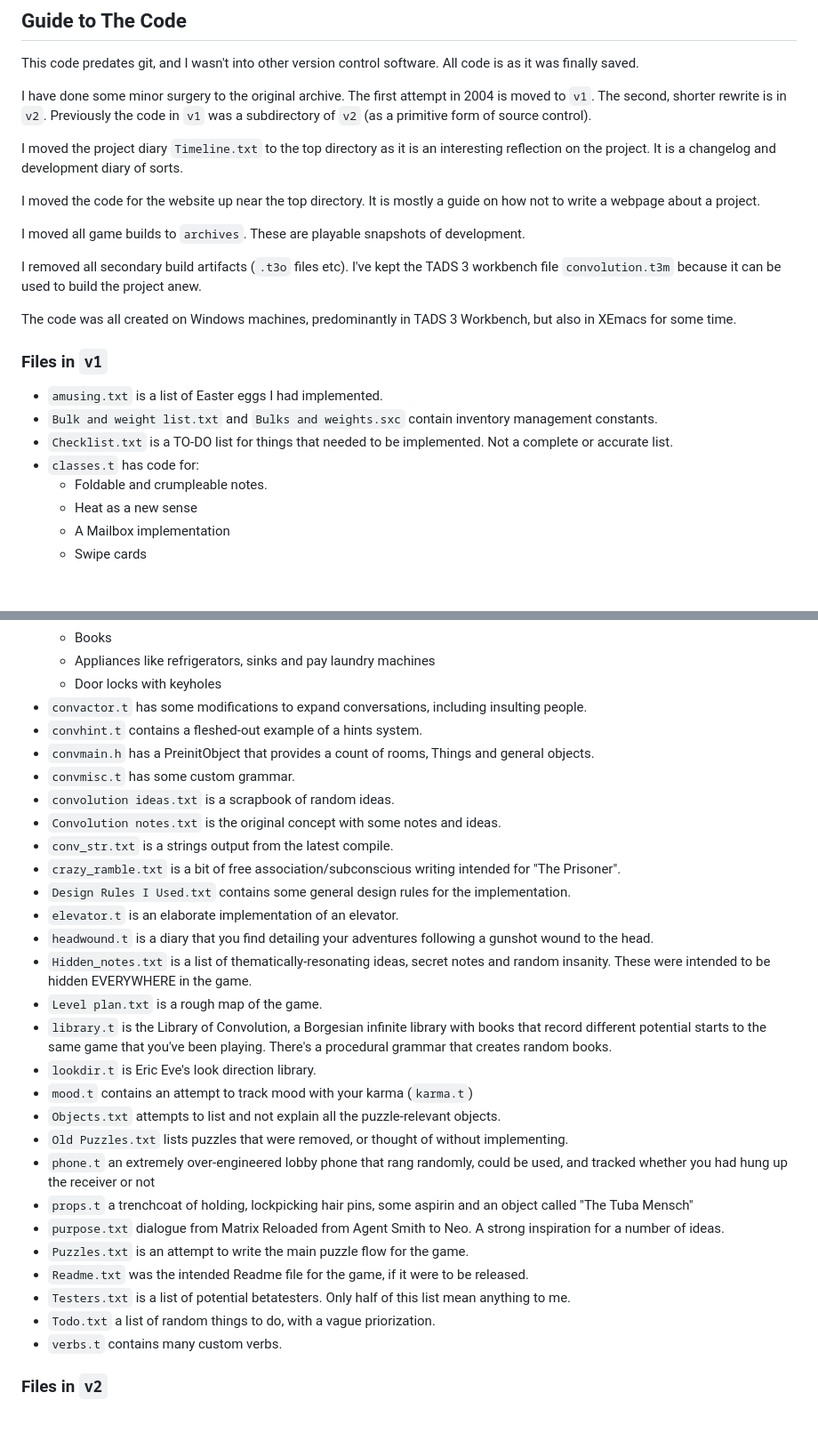
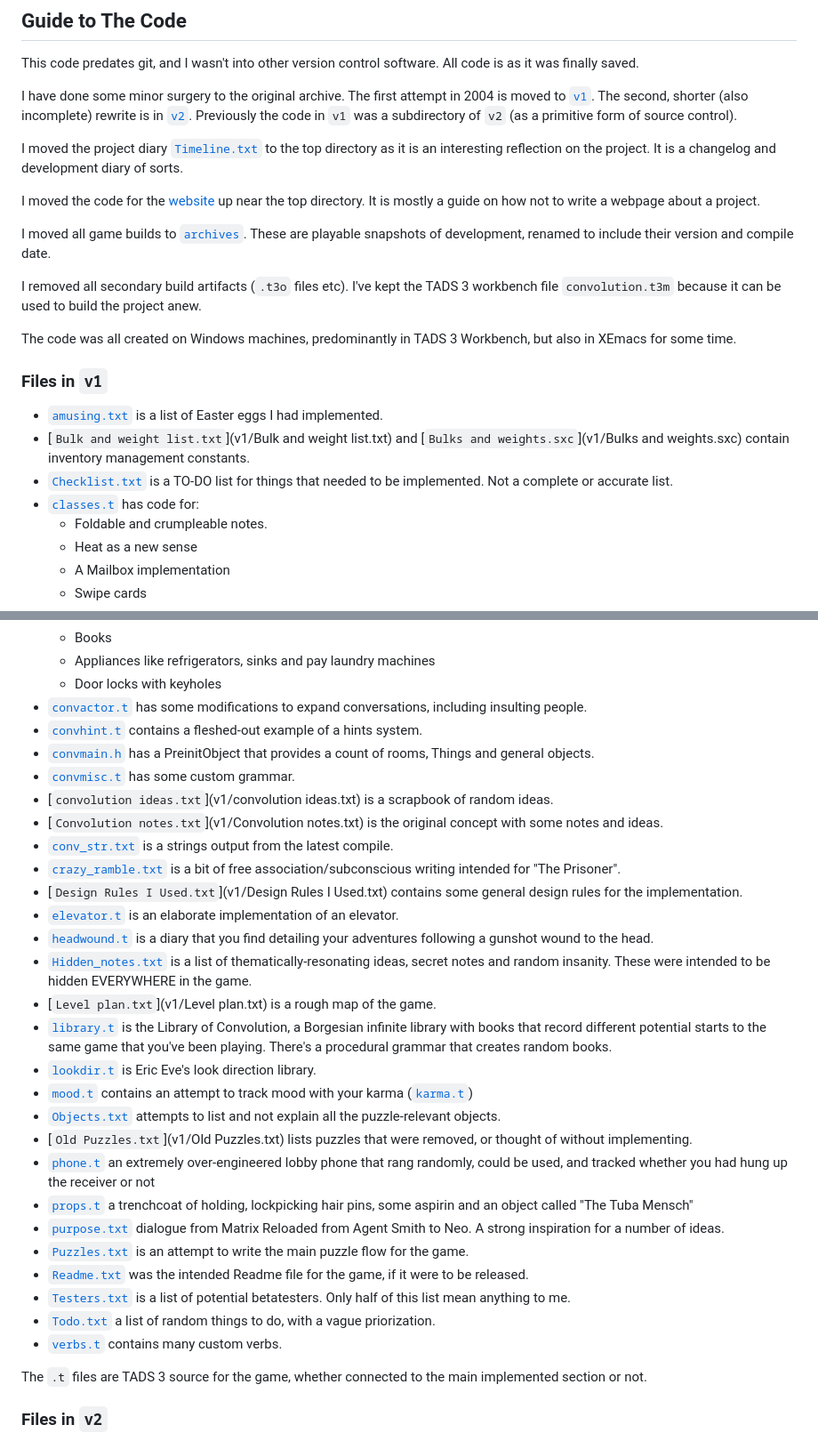
Before and after one commit to BrettWitty/convolution, a Markdown page: README.md, 2 parts joined by grey strips. Shown: that part at 89% size. GitHub-like rendering; blank space fills up the shorter version.

Commit message:
Add links to files

```diff
--- a/README.md
+++ b/README.md
@@ -34,13 +34,13 @@ Thematically the game was me riffing on Buddhist reincarnation, virtual reality,
 
 This code predates git, and I wasn't into other version control software. All code is as it was finally saved.
 
-I have done some minor surgery to the original archive. The first attempt in 2004 is moved to `v1`. The second, shorter rewrite is in `v2`. Previously the code in `v1` was a subdirectory of `v2` (as a primitive form of source control).
+I have done some minor surgery to the original archive. The first attempt in 2004 is moved to [`v1`](v1/). The second, shorter (also incomplete) rewrite is in [`v2`](v2/). Previously the code in `v1` was a subdirectory of `v2` (as a primitive form of source control).
 
-I moved the project diary `Timeline.txt` to the top directory as it is an interesting reflection on the project. It is a changelog and development diary of sorts.
+I moved the project diary [`Timeline.txt`](Timeline.txt) to the top directory as it is an interesting reflection on the project. It is a changelog and development diary of sorts.
 
-I moved the code for the website up near the top directory. It is mostly a guide on how not to write a webpage about a project.
+I moved the code for the [website](website/) up near the top directory. It is mostly a guide on how not to write a webpage about a project.
 
-I moved all game builds to `archives`. These are playable snapshots of development.
+I moved all game builds to [`archives`](archives/). These are playable snapshots of development, renamed to include their version and compile date.
 
 I removed all secondary build artifacts (`.t3o` files etc). I've kept the TADS 3 workbench file `convolution.t3m` because it can be used to build the project anew.
 
@@ -48,10 +48,10 @@ The code was all created on Windows machines, predominantly in TADS 3 Workbench,
 
 ### Files in `v1`
 
-  * `amusing.txt` is a list of Easter eggs I had implemented.
-  * `Bulk and weight list.txt` and `Bulks and weights.sxc` contain inventory management constants.
-  * `Checklist.txt` is a TO-DO list for things that needed to be implemented. Not a complete or accurate list.
-  * `classes.t` has code for:
+  * [`amusing.txt`](v1/amusing.txt) is a list of Easter eggs I had implemented.
+  * [`Bulk and weight list.txt`](v1/Bulk and weight list.txt) and [`Bulks and weights.sxc`](v1/Bulks and weights.sxc) contain inventory management constants.
+  * [`Checklist.txt`](v1/Checklist.txt) is a TO-DO list for things that needed to be implemented. Not a complete or accurate list.
+  * [`classes.t`](v1/classes.t) has code for:
     * Foldable and crumpleable notes.
     * Heat as a new sense
     * A Mailbox implementation
@@ -65,32 +65,34 @@ The code was all created on Windows machines, predominantly in TADS 3 Workbench,
     * Books
     * Appliances like refrigerators, sinks and pay laundry machines
     * Door locks with keyholes
-  * `convactor.t` has some modifications to expand conversations, including insulting people.
-  * `convhint.t` contains a fleshed-out example of a hints system.
-  * `convmain.h` has a PreinitObject that provides a count of rooms, Things and general objects.
-  * `convmisc.t` has some custom grammar.
-  * `convolution ideas.txt` is a scrapbook of random ideas.
-  * `Convolution notes.txt` is the original concept with some notes and ideas.
-  * `conv_str.txt` is a strings output from the latest compile.
-  * `crazy_ramble.txt` is a bit of free association/subconscious writing intended for "The Prisoner".
-  * `Design Rules I Used.txt` contains some general design rules for the implementation.
-  * `elevator.t` is an elaborate implementation of an elevator.
-  * `headwound.t` is a diary that you find detailing your adventures following a gunshot wound to the head.
-  * `Hidden_notes.txt` is a list of thematically-resonating ideas, secret notes and random insanity. These were intended to be hidden EVERYWHERE in the game.
-  * `Level plan.txt` is a rough map of the game.
-  * `library.t` is the Library of Convolution, a Borgesian infinite library with books that record different potential starts to the same game that you've been playing. There's a procedural grammar that creates random books.
-  * `lookdir.t` is Eric Eve's look direction library.
-  * `mood.t` contains an attempt to track mood with your karma (`karma.t`)
-  * `Objects.txt` attempts to list and not explain all the puzzle-relevant objects.
-  * `Old Puzzles.txt` lists puzzles that were removed, or thought of without implementing.
-  * `phone.t` an extremely over-engineered lobby phone that rang randomly, could be used, and tracked whether you had hung up the receiver or not
-  * `props.t` a trenchcoat of holding, lockpicking hair pins, some aspirin and an object called "The Tuba Mensch"
-  * `purpose.txt` dialogue from Matrix Reloaded from Agent Smith to Neo. A strong inspiration for a number of ideas.
-  * `Puzzles.txt` is an attempt to write the main puzzle flow for the game.
-  * `Readme.txt` was the intended Readme file for the game, if it were to be released.
-  * `Testers.txt` is a list of potential betatesters. Only half of this list mean anything to me.
-  * `Todo.txt` a list of random things to do, with a vague priorization.
-  * `verbs.t` contains many custom verbs.
+  * [`convactor.t`](v1/convactor.t) has some modifications to expand conversations, including insulting people.
+  * [`convhint.t`](v1/convhint.t) contains a fleshed-out example of a hints system.
+  * [`convmain.h`](v1/convmain.h) has a PreinitObject that provides a count of rooms, Things and general objects.
+  * [`convmisc.t`](v1/convmisc.t) has some custom grammar.
+  * [`convolution ideas.txt`](v1/convolution ideas.txt) is a scrapbook of random ideas.
+  * [`Convolution notes.txt`](v1/Convolution notes.txt) is the original concept with some notes and ideas.
+  * [`conv_str.txt`](v1/conv_str.txt) is a strings output from the latest compile.
+  * [`crazy_ramble.txt`](v1/crazy_ramble.txt) is a bit of free association/subconscious writing intended for "The Prisoner".
+  * [`Design Rules I Used.txt`](v1/Design Rules I Used.txt) contains some general design rules for the implementation.
+  * [`elevator.t`](v1/elevator.t) is an elaborate implementation of an elevator.
+  * [`headwound.t`](v1/headwound.t) is a diary that you find detailing your adventures following a gunshot wound to the head.
+  * [`Hidden_notes.txt`](v1/Hidden_notes.txt) is a list of thematically-resonating ideas, secret notes and random insanity. These were intended to be hidden EVERYWHERE in the game.
+  * [`Level plan.txt`](v1/Level plan.txt) is a rough map of the game.
+  * [`library.t`](v1/library.t) is the Library of Convolution, a Borgesian infinite library with books that record different potential starts to the same game that you've been playing. There's a procedural grammar that creates random books.
+  * [`lookdir.t`](v1/lookdir.t) is Eric Eve's look direction library.
+  * [`mood.t`](v1/mood.t) contains an attempt to track mood with your karma ([`karma.t`](v1/karma.t))
+  * [`Objects.txt`](v1/Objects.txt) attempts to list and not explain all the puzzle-relevant objects.
+  * [`Old Puzzles.txt`](v1/Old Puzzles.txt) lists puzzles that were removed, or thought of without implementing.
+  * [`phone.t`](v1/phone.t) an extremely over-engineered lobby phone that rang randomly, could be used, and tracked whether you had hung up the receiver or not
+  * [`props.t`](v1/props.t) a trenchcoat of holding, lockpicking hair pins, some aspirin and an object called "The Tuba Mensch"
+  * [`purpose.txt`](v1/purpose.txt) dialogue from Matrix Reloaded from Agent Smith to Neo. A strong inspiration for a number of ideas.
+  * [`Puzzles.txt`](v1/Puzzles.txt) is an attempt to write the main puzzle flow for the game.
+  * [`Readme.txt`](v1/Readme.txt) was the intended Readme file for the game, if it were to be released.
+  * [`Testers.txt`](v1/Testers.txt) is a list of potential betatesters. Only half of this list mean anything to me.
+  * [`Todo.txt`](v1/Todo.txt) a list of random things to do, with a vague priorization.
+  * [`verbs.t`](v1/verbs.t) contains many custom verbs.
+
+The `.t` files are TADS 3 source for the game, whether connected to the main implemented section or not.
 
 ### Files in `v2`
 
```
